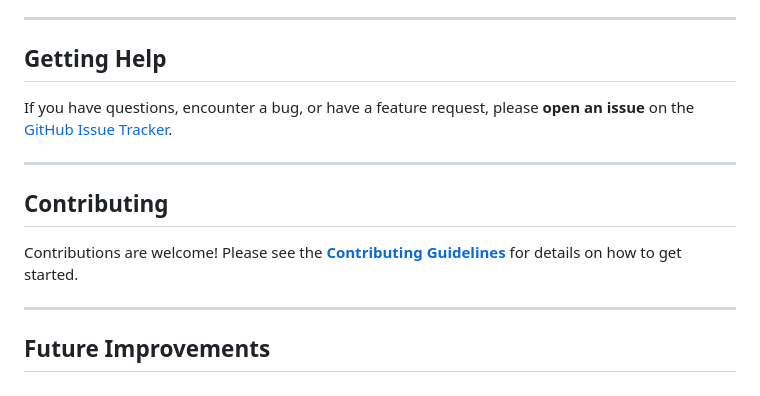
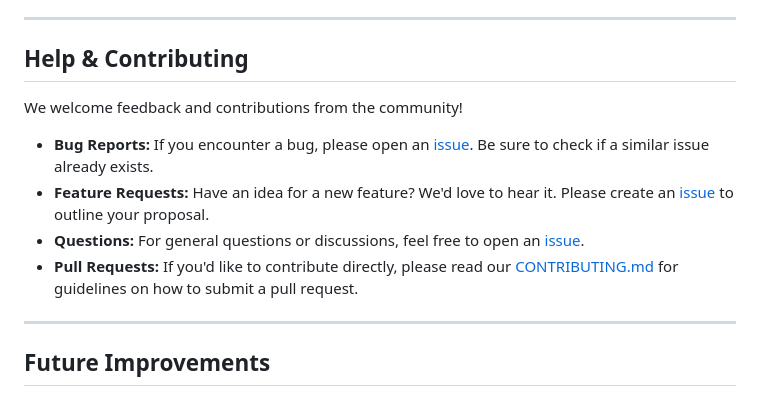
Before and after one commit to saas-erp-hub/SpectraChirp, a Markdown page: README.md, the part around the change. Rendered like a GitHub page.

Commit message:
docs: Enhance help and contribution section in README

```diff
--- a/README.md
+++ b/README.md
@@ -138,15 +138,14 @@ SpectraChirp also provides a command-line interface (`cli.py`) for scripting or
 
 ---
 
-## Getting Help
+## Help & Contributing
 
-If you have questions, encounter a bug, or have a feature request, please **open an issue** on the [GitHub Issue Tracker](https://github.com/saas-erp-hub/SpectraChirp/issues).
+We welcome feedback and contributions from the community!
 
----
-
-## Contributing
-
-Contributions are welcome! Please see the [**Contributing Guidelines**](CONTRIBUTING.md) for details on how to get started.
+*   **Bug Reports:** If you encounter a bug, please open an [issue](https://github.com/saas-erp-hub/SpectraChirp/issues). Be sure to check if a similar issue already exists.
+*   **Feature Requests:** Have an idea for a new feature? We'd love to hear it. Please create an [issue](https://github.com/saas-erp-hub/SpectraChirp/issues) to outline your proposal.
+*   **Questions:** For general questions or discussions, feel free to open an [issue](https://github.com/saas-erp-hub/SpectraChirp/issues).
+*   **Pull Requests:** If you'd like to contribute directly, please read our [CONTRIBUTING.md](CONTRIBUTING.md) for guidelines on how to submit a pull request.
 
 ---
 
```
